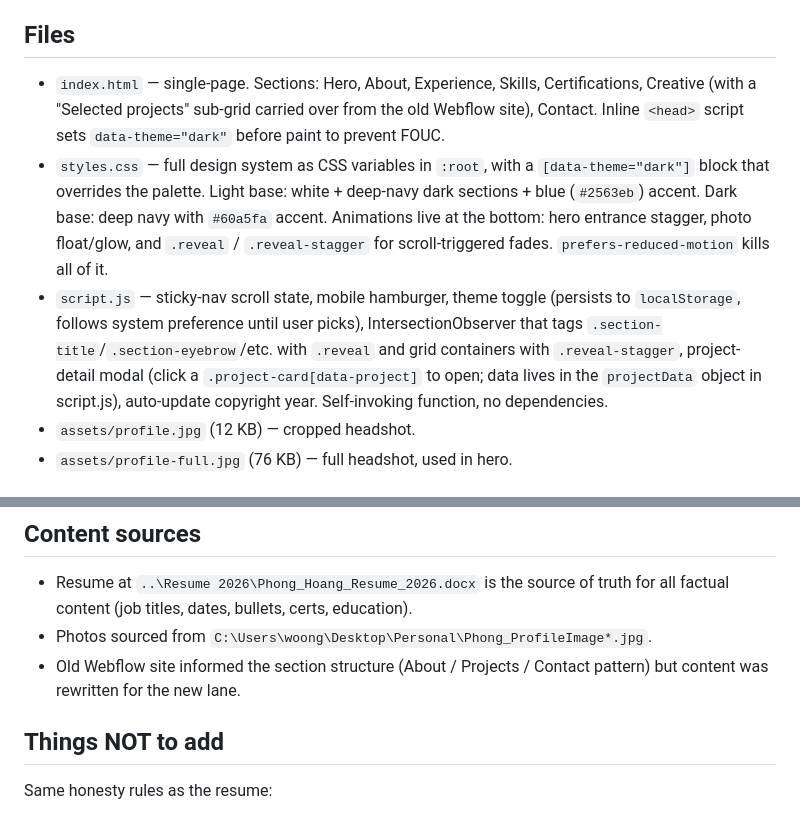
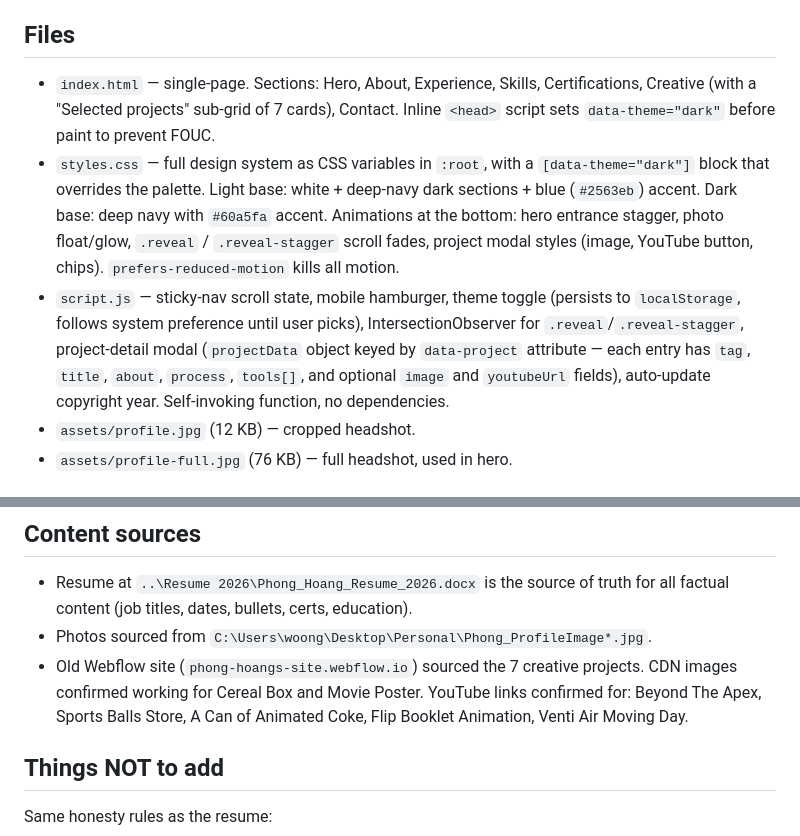
Before and after one commit to hsteven2008/phong-website, a Markdown page: CLAUDE.md, 2 parts joined by grey strips. GitHub-like rendering.

Commit message:
Update CLAUDE.md to reflect project modal structure and asset sources
Co-Authored-By: Claude Sonnet 4.6 <noreply@anthropic.com>

```diff
--- a/CLAUDE.md
+++ b/CLAUDE.md
@@ -12,9 +12,9 @@ Plain HTML + CSS + minimal JS. **No build step** — `index.html` runs directly
 
 ## Files
 
-- `index.html` — single-page. Sections: Hero, About, Experience, Skills, Certifications, Creative (with a "Selected projects" sub-grid carried over from the old Webflow site), Contact. Inline `<head>` script sets `data-theme="dark"` before paint to prevent FOUC.
-- `styles.css` — full design system as CSS variables in `:root`, with a `[data-theme="dark"]` block that overrides the palette. Light base: white + deep-navy dark sections + blue (`#2563eb`) accent. Dark base: deep navy with `#60a5fa` accent. Animations live at the bottom: hero entrance stagger, photo float/glow, and `.reveal` / `.reveal-stagger` for scroll-triggered fades. `prefers-reduced-motion` kills all of it.
-- `script.js` — sticky-nav scroll state, mobile hamburger, theme toggle (persists to `localStorage`, follows system preference until user picks), IntersectionObserver that tags `.section-title`/`.section-eyebrow`/etc. with `.reveal` and grid containers with `.reveal-stagger`, project-detail modal (click a `.project-card[data-project]` to open; data lives in the `projectData` object in script.js), auto-update copyright year. Self-invoking function, no dependencies.
+- `index.html` — single-page. Sections: Hero, About, Experience, Skills, Certifications, Creative (with a "Selected projects" sub-grid of 7 cards), Contact. Inline `<head>` script sets `data-theme="dark"` before paint to prevent FOUC.
+- `styles.css` — full design system as CSS variables in `:root`, with a `[data-theme="dark"]` block that overrides the palette. Light base: white + deep-navy dark sections + blue (`#2563eb`) accent. Dark base: deep navy with `#60a5fa` accent. Animations at the bottom: hero entrance stagger, photo float/glow, `.reveal` / `.reveal-stagger` scroll fades, project modal styles (image, YouTube button, chips). `prefers-reduced-motion` kills all motion.
+- `script.js` — sticky-nav scroll state, mobile hamburger, theme toggle (persists to `localStorage`, follows system preference until user picks), IntersectionObserver for `.reveal`/`.reveal-stagger`, project-detail modal (`projectData` object keyed by `data-project` attribute — each entry has `tag`, `title`, `about`, `process`, `tools[]`, and optional `image` and `youtubeUrl` fields), auto-update copyright year. Self-invoking function, no dependencies.
 - `assets/profile.jpg` (12 KB) — cropped headshot.
 - `assets/profile-full.jpg` (76 KB) — full headshot, used in hero.
 
@@ -30,7 +30,7 @@ Plain HTML + CSS + minimal JS. **No build step** — `index.html` runs directly
 
 - Resume at `..\Resume 2026\Phong_Hoang_Resume_2026.docx` is the source of truth for all factual content (job titles, dates, bullets, certs, education).
 - Photos sourced from `C:\Users\woong\Desktop\Personal\Phong_ProfileImage*.jpg`.
-- Old Webflow site informed the section structure (About / Projects / Contact pattern) but content was rewritten for the new lane.
+- Old Webflow site (`phong-hoangs-site.webflow.io`) sourced the 7 creative projects. CDN images confirmed working for Cereal Box and Movie Poster. YouTube links confirmed for: Beyond The Apex, Sports Balls Store, A Can of Animated Coke, Flip Booklet Animation, Venti Air Moving Day.
 
 ## Things NOT to add
 
```
